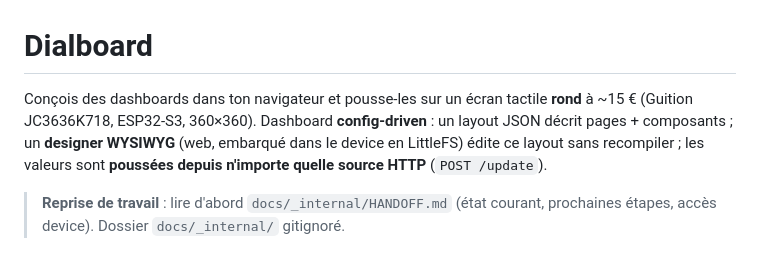
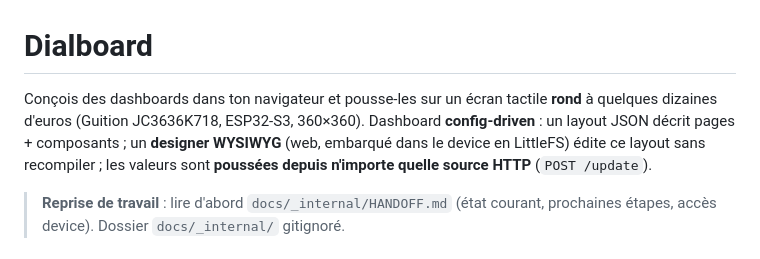
Before and after one commit to Sandjab/Dialboard, a Markdown page: CLAUDE.md, the part around the change. Rendered like a GitHub page.

```diff
--- a/CLAUDE.md
+++ b/CLAUDE.md
@@ -1,6 +1,6 @@
 # Dialboard
 
-Conçois des dashboards dans ton navigateur et pousse-les sur un écran tactile **rond** à ~15 € (Guition JC3636K718, ESP32-S3, 360×360). Dashboard **config-driven** : un layout JSON décrit pages + composants ; un **designer WYSIWYG** (web, embarqué dans le device en LittleFS) édite ce layout sans recompiler ; les valeurs sont **poussées depuis n'importe quelle source HTTP** (`POST /update`).
+Conçois des dashboards dans ton navigateur et pousse-les sur un écran tactile **rond** à quelques dizaines d'euros (Guition JC3636K718, ESP32-S3, 360×360). Dashboard **config-driven** : un layout JSON décrit pages + composants ; un **designer WYSIWYG** (web, embarqué dans le device en LittleFS) édite ce layout sans recompiler ; les valeurs sont **poussées depuis n'importe quelle source HTTP** (`POST /update`).
 
 > **Reprise de travail** : lire d'abord `docs/_internal/HANDOFF.md` (état courant, prochaines étapes, accès device). Dossier `docs/_internal/` gitignoré.
 
```
Also changed, not shown: README.fr.md (+2 -2 lines), README.md (+2 -2 lines).
